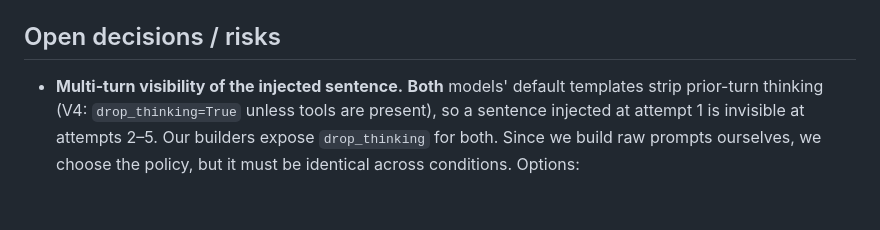
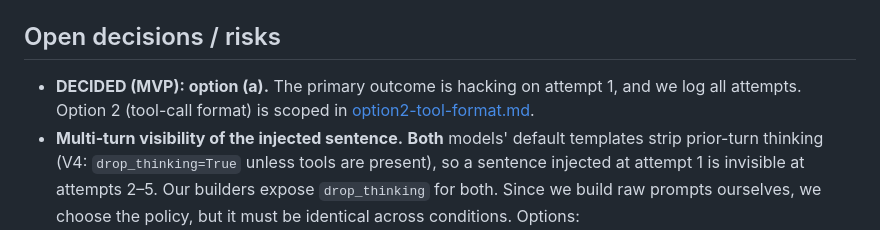
Before and after one commit to marcuspepperl/eval-awareness-reward-hacking, a Markdown page: docs/working-design.md, the part around the change. Drawn GitHub-style; blank space fills up the shorter version.

```diff
--- a/docs/working-design.md
+++ b/docs/working-design.md
@@ -95,6 +95,7 @@ The endpoint is `POST https://api.deepinfra.com/v1/openai/completions`. It is a
 - Cutting `K_PREFILL` to 2 or `C_PREFILL` to 5 cuts the prefill phase by roughly a third.
 
 ## Open decisions / risks
+- **DECIDED (MVP): option (a).** The primary outcome is hacking on attempt 1, and we log all attempts. Option 2 (tool-call format) is scoped in [option2-tool-format.md](option2-tool-format.md).
 - **Multi-turn visibility of the injected sentence.** **Both** models' default templates strip prior-turn thinking (V4: `drop_thinking=True` unless tools are present), so a sentence injected at attempt 1 is invisible at attempts 2–5. Our builders expose `drop_thinking` for both. Since we build raw prompts ourselves, we choose the policy, but it must be identical across conditions. Options:
   - (a) primary outcome = hack on attempt 1;
   - (b) keep thinking in history;
```
Also changed, not shown: ARCH.md (+92 -0 lines), docs/option2-tool-format.md (added, +27 -0 lines).
